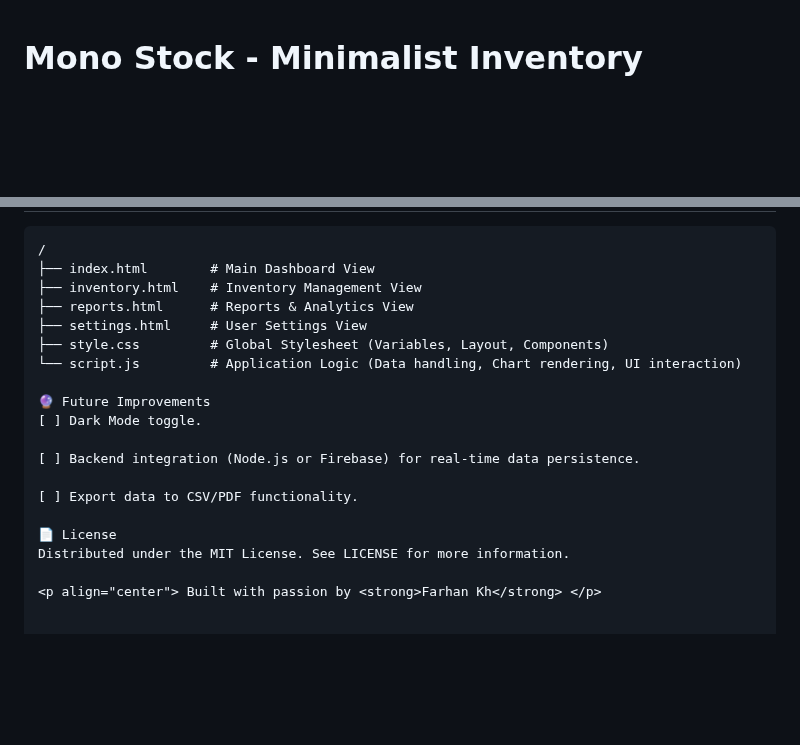
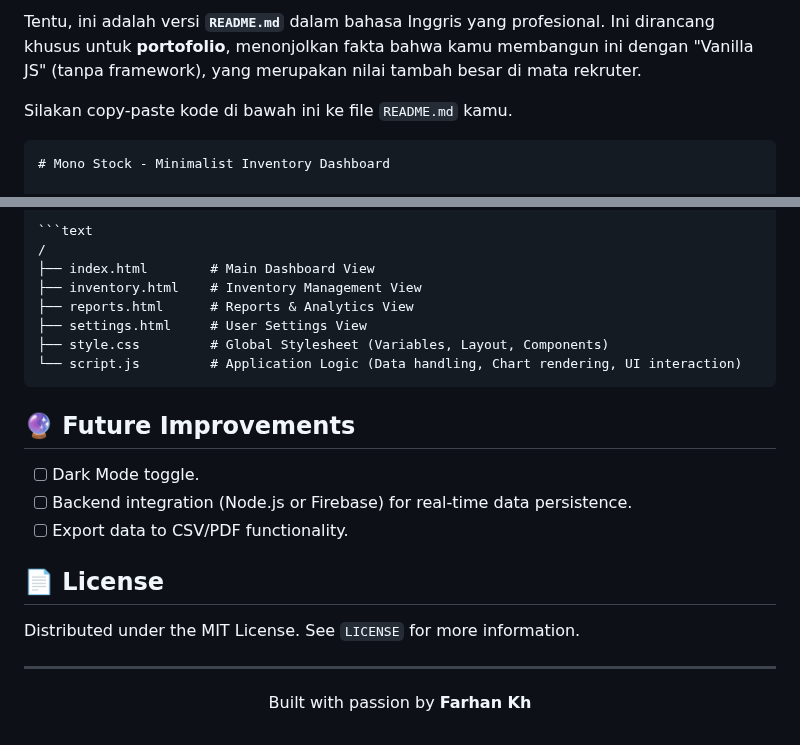
Before and after one commit to frhnkhld/Mono-Inventory-Dashboard, a Markdown page: README.md, 2 parts joined by grey strips. GitHub-like rendering; blank space fills up the shorter version.

`````diff
--- a/README.md
+++ b/README.md
@@ -1,3 +1,8 @@
+Tentu, ini adalah versi **`README.md`** dalam bahasa Inggris yang profesional. Ini dirancang khusus untuk **portofolio**, menonjolkan fakta bahwa kamu membangun ini dengan "Vanilla JS" (tanpa framework), yang merupakan nilai tambah besar di mata rekruter.
+
+Silakan copy-paste kode di bawah ini ke file `README.md` kamu.
+
+````markdown:readme.md
 # Mono Stock - Minimalist Inventory Dashboard
 
 ![Project Status](https://img.shields.io/badge/status-active-success)
@@ -62,15 +67,18 @@ Since this project uses no build tools or bundlers (like Webpack or Vite), runni
 ├── settings.html     # User Settings View
 ├── style.css         # Global Stylesheet (Variables, Layout, Components)
 └── script.js         # Application Logic (Data handling, Chart rendering, UI interaction)
+````
 
-🔮 Future Improvements
-[ ] Dark Mode toggle.
+## 🔮 Future Improvements
 
-[ ] Backend integration (Node.js or Firebase) for real-time data persistence.
+  * [ ] Dark Mode toggle.
+  * [ ] Backend integration (Node.js or Firebase) for real-time data persistence.
+  * [ ] Export data to CSV/PDF functionality.
 
-[ ] Export data to CSV/PDF functionality.
+## 📄 License
 
-📄 License
-Distributed under the MIT License. See LICENSE for more information.
+Distributed under the MIT License. See `LICENSE` for more information.
+
+-----
 
 <p align="center"> Built with passion by <strong>Farhan Kh</strong> </p>
`````
